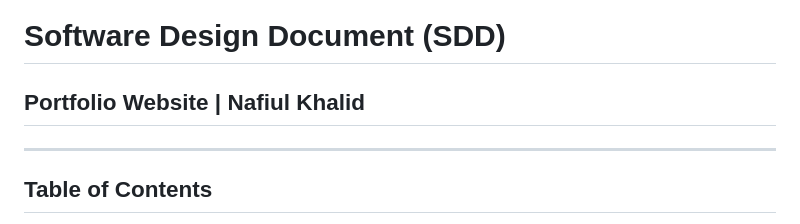
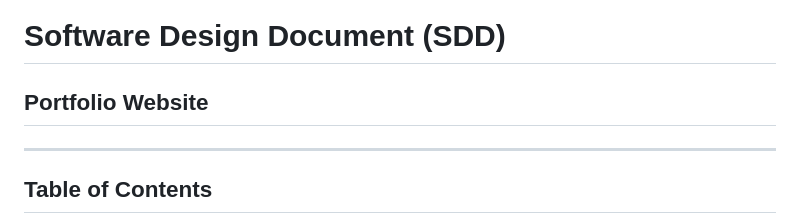
Before and after one commit to nafiulkhalid/nafiulkhalid.github.io, a Markdown page: designDoc.md, the part around the change. GitHub-like rendering.

```diff
--- a/designDoc.md
+++ b/designDoc.md
@@ -1,5 +1,5 @@
 # Software Design Document (SDD)
-## Portfolio Website | Nafiul Khalid
+## Portfolio Website
 
 ---
 
```
